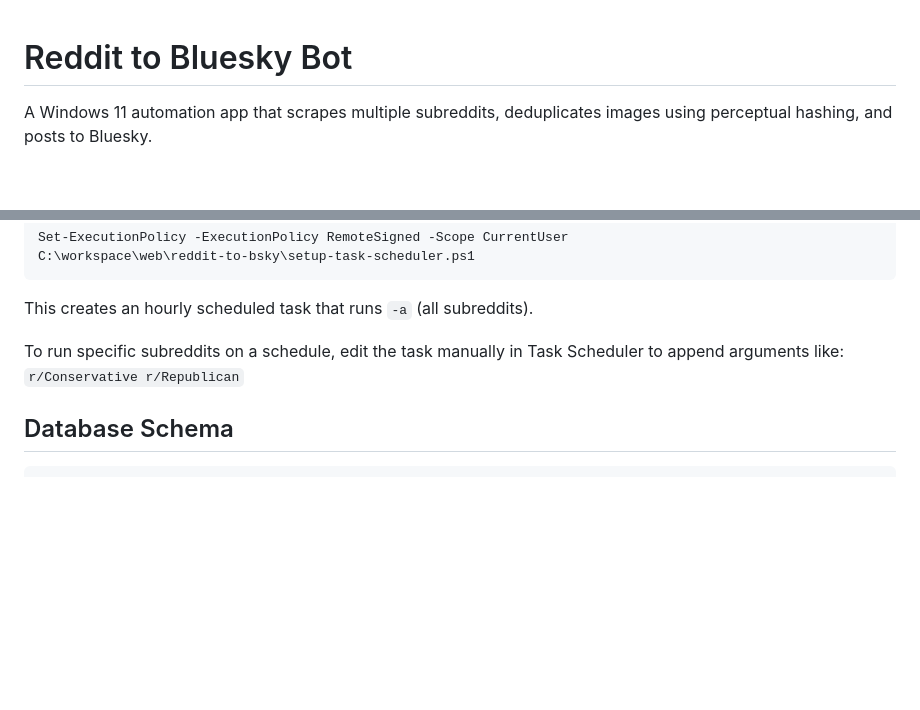
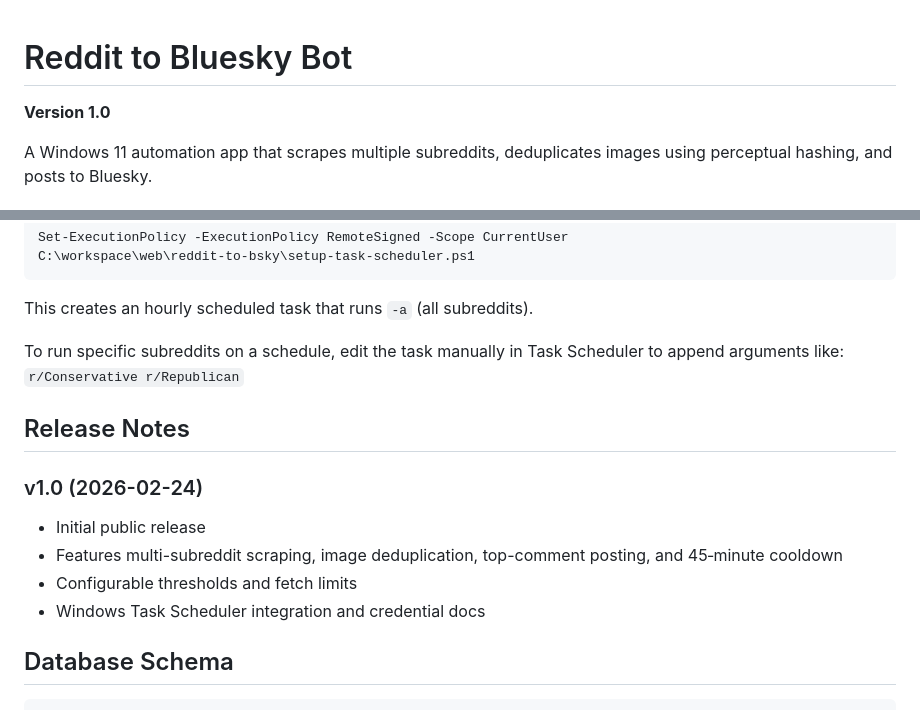
Before and after one commit to StuxnetStudios/reddit-2-bsky, a Markdown page: reddit-to-bsky/README.md, 2 parts joined by grey strips. Rendered like a GitHub page; blank space fills up the shorter version.

Commit message:
docs: mark 1.0 release

````diff
--- a/reddit-to-bsky/README.md
+++ b/reddit-to-bsky/README.md
@@ -1,4 +1,6 @@
 # Reddit to Bluesky Bot
+
+**Version 1.0**
 
 A Windows 11 automation app that scrapes multiple subreddits, deduplicates images using perceptual hashing, and posts to Bluesky.
 
@@ -104,6 +106,15 @@ This creates an hourly scheduled task that runs `-a` (all subreddits).
 
 To run specific subreddits on a schedule, edit the task manually in Task Scheduler to append arguments like: `r/Conservative r/Republican`
 
+## Release Notes
+
+### v1.0 (2026-02-24)
+
+- Initial public release
+- Features multi-subreddit scraping, image deduplication, top-comment posting, and 45‑minute cooldown
+- Configurable thresholds and fetch limits
+- Windows Task Scheduler integration and credential docs
+
 ## Database Schema
 
 ```sql
````
